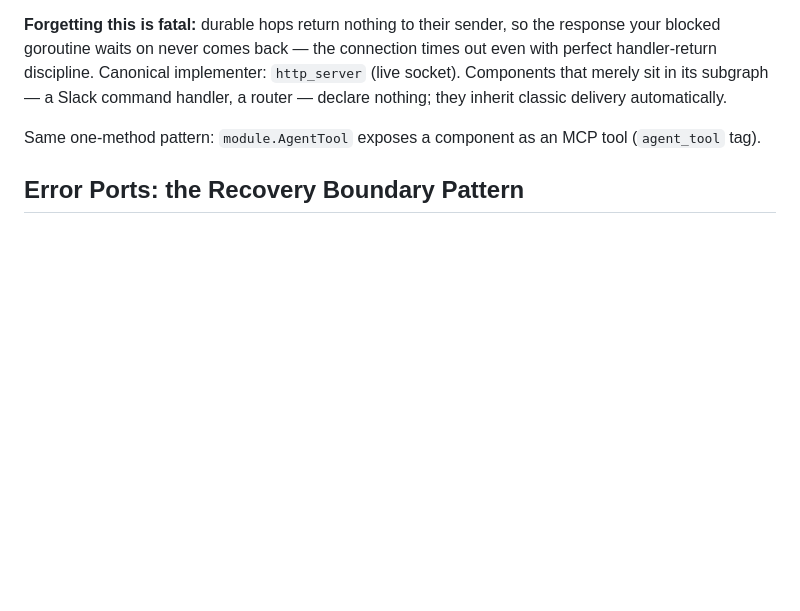
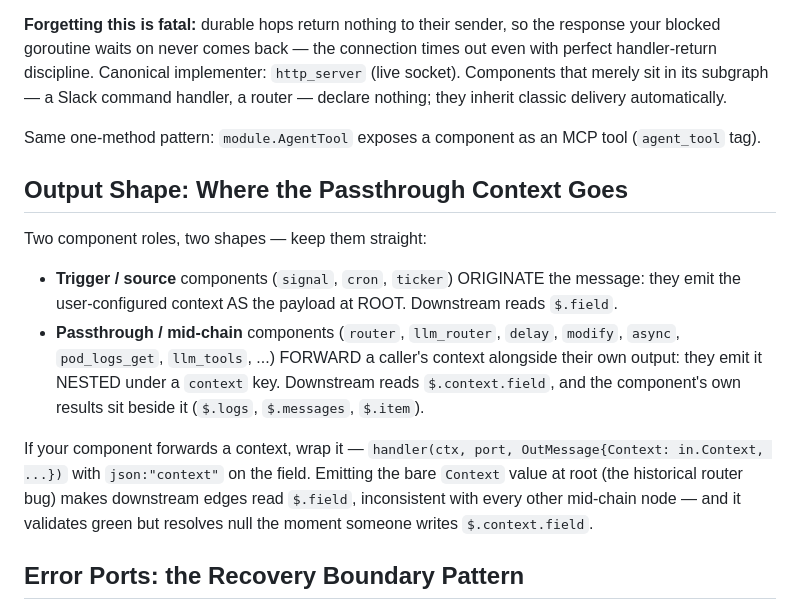
Before and after one commit to tiny-systems/module, a Markdown page: CLAUDE.md, the part around the change. Drawn GitHub-style; blank space fills up the shorter version.

Commit message:
docs: document the passthrough-context output shape (trigger=root, mid-chain=nested)
Codify the convention the router bug violated: trigger/source components (signal, cron, ticker) emit context at root; passthrough/mid-chain components (router, delay, modify, pod_logs_get, llm_tools, ...) nest it under a `context` key so downstream reads $.context.field. Emitting bare Context at root validates green but resolves null when a caller writes $.context.field.

Co-Authored-By: Claude Fable 5 <noreply@anthropic.com>

```diff
--- a/CLAUDE.md
+++ b/CLAUDE.md
@@ -65,6 +65,16 @@ One method, whole contract. `module build` auto-tags the component `sync_rpc`; t
 **Forgetting this is fatal:** durable hops return nothing to their sender, so the response your blocked goroutine waits on never comes back — the connection times out even with perfect handler-return discipline. Canonical implementer: `http_server` (live socket). Components that merely sit in its subgraph — a Slack command handler, a router — declare nothing; they inherit classic delivery automatically.
 
 Same one-method pattern: `module.AgentTool` exposes a component as an MCP tool (`agent_tool` tag).
+
+## Output Shape: Where the Passthrough Context Goes
+
+Two component roles, two shapes — keep them straight:
+
+- **Trigger / source** components (`signal`, `cron`, `ticker`) ORIGINATE the message: they emit the user-configured context AS the payload at ROOT. Downstream reads `$.field`.
+- **Passthrough / mid-chain** components (`router`, `llm_router`, `delay`, `modify`, `async`, `pod_logs_get`, `llm_tools`, ...) FORWARD a caller's context alongside their own output: they emit it NESTED under a `context` key. Downstream reads `$.context.field`, and the component's own results sit beside it (`$.logs`, `$.messages`, `$.item`).
+
+If your component forwards a context, wrap it — `handler(ctx, port, OutMessage{Context: in.Context, ...})` with `json:"context"` on the field. Emitting the bare `Context` value at root (the historical router bug) makes downstream edges read `$.field`, inconsistent with every other mid-chain node — and it validates green but resolves null the moment someone writes `$.context.field`.
+
 
 ## Error Ports: the Recovery Boundary Pattern
 
```
